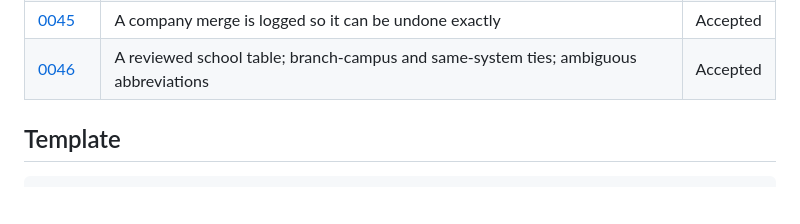
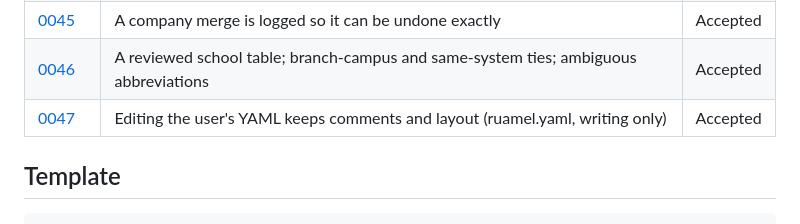
Before and after one commit to nwillen50/Career-Hub, a Markdown page: docs/decisions/README.md, the part around the change. Drawn GitHub-style; blank space fills up the shorter version.

Commit message:
CH-180: ADR 0047 index row
Co-Authored-By: Claude Sonnet 5.5 <noreply@anthropic.com>
Claude-Session: https://claude.ai/code/session_01WHmYnBu7n5C6cDsyQzcC5a

```diff
--- a/docs/decisions/README.md
+++ b/docs/decisions/README.md
@@ -52,6 +52,7 @@ that supersedes the old one.
 | [0044](0044-skills-are-a-light-signal.md) | Skills are a light, partial signal; pay is scored; one skill is enough to start | Accepted |
 | [0045](0045-splitting-merged-companies.md) | A company merge is logged so it can be undone exactly | Accepted |
 | [0046](0046-school-table-and-related-schools.md) | A reviewed school table; branch-campus and same-system ties; ambiguous abbreviations | Accepted |
+| [0047](0047-keep-yaml-comments.md) | Editing the user's YAML keeps comments and layout (ruamel.yaml, writing only) | Accepted |
 
 ## Template
 
```
